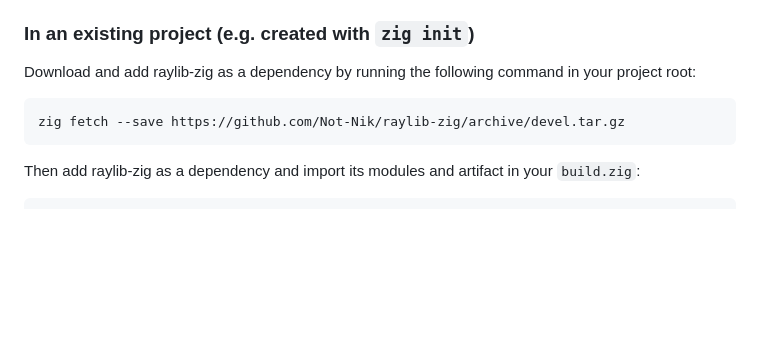
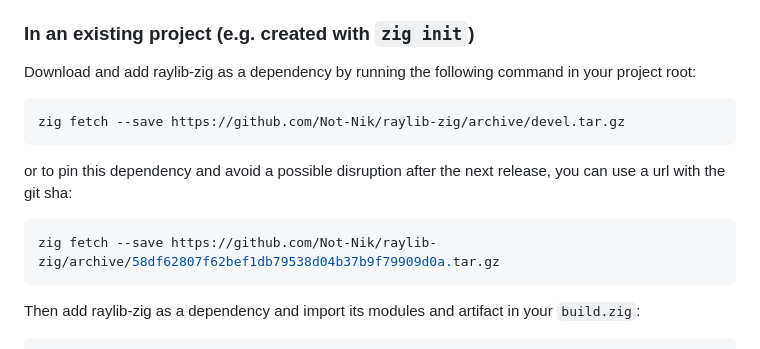
Before and after one commit to Not-Nik/raylib-zig, a Markdown page: README.md, the part around the change. Drawn GitHub-style; blank space fills up the shorter version.

Commit message:
Update the readme with dependency pinning instructions

````diff
--- a/README.md
+++ b/README.md
@@ -63,8 +63,14 @@ want to run an example, say `basic_window` run `zig build basic_window`
 
 Download and add raylib-zig as a dependency by running the following command in your project root:
 
+```sh
+zig fetch --save https://github.com/Not-Nik/raylib-zig/archive/devel.tar.gz
 ```
-zig fetch --save https://github.com/Not-Nik/raylib-zig/archive/devel.tar.gz
+
+or to pin this dependency and avoid a possible disruption after the next release, you can use a url with the git sha:
+
+```sh
+zig fetch --save https://github.com/Not-Nik/raylib-zig/archive/58df62807f62bef1db79538d04b37b9f79909d0a.tar.gz
 ```
 
 Then add raylib-zig as a dependency and import its modules and artifact in your `build.zig`:
````
